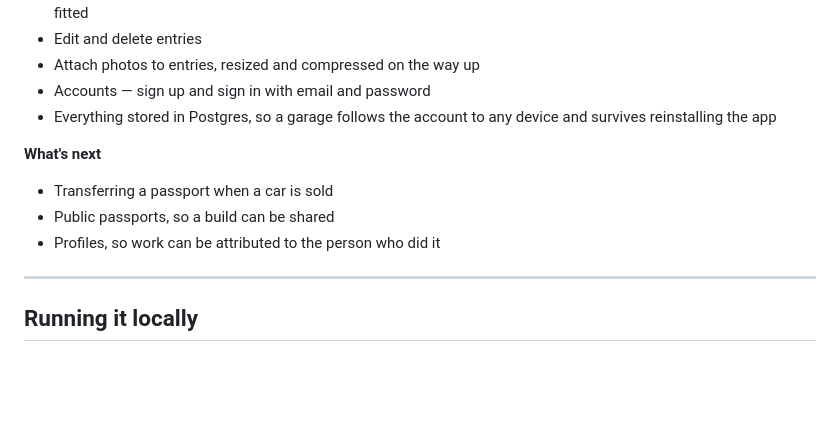
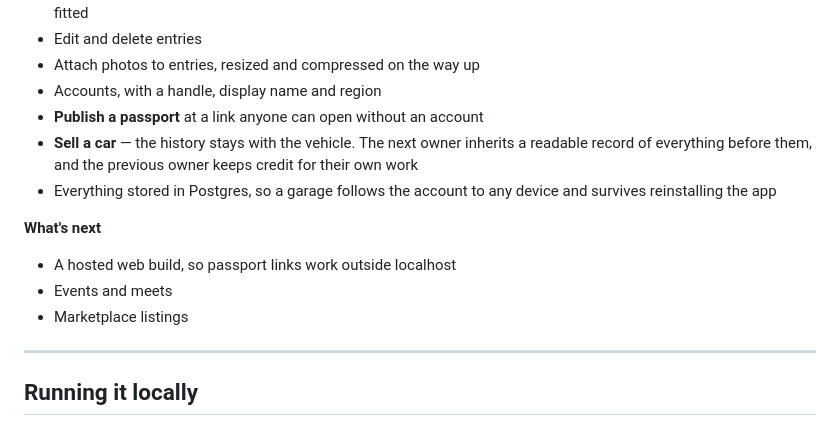
Before and after one commit to LeooJinn/Sonder, a Markdown page: README.md, the part around the change. Rendered like a GitHub page; blank space fills up the shorter version.

Commit message:
Update README for passports and transfer

```diff
--- a/README.md
+++ b/README.md
@@ -29,15 +29,19 @@ Very early. This is being built in public, one working slice at a time.
   odometer readings, costs and the parts fitted
 - Edit and delete entries
 - Attach photos to entries, resized and compressed on the way up
-- Accounts — sign up and sign in with email and password
+- Accounts, with a handle, display name and region
+- **Publish a passport** at a link anyone can open without an account
+- **Sell a car** — the history stays with the vehicle. The next owner inherits
+  a readable record of everything before them, and the previous owner keeps
+  credit for their own work
 - Everything stored in Postgres, so a garage follows the account to any
   device and survives reinstalling the app
 
 **What's next**
 
-- Transferring a passport when a car is sold
-- Public passports, so a build can be shared
-- Profiles, so work can be attributed to the person who did it
+- A hosted web build, so passport links work outside localhost
+- Events and meets
+- Marketplace listings
 
 ---
 
```
